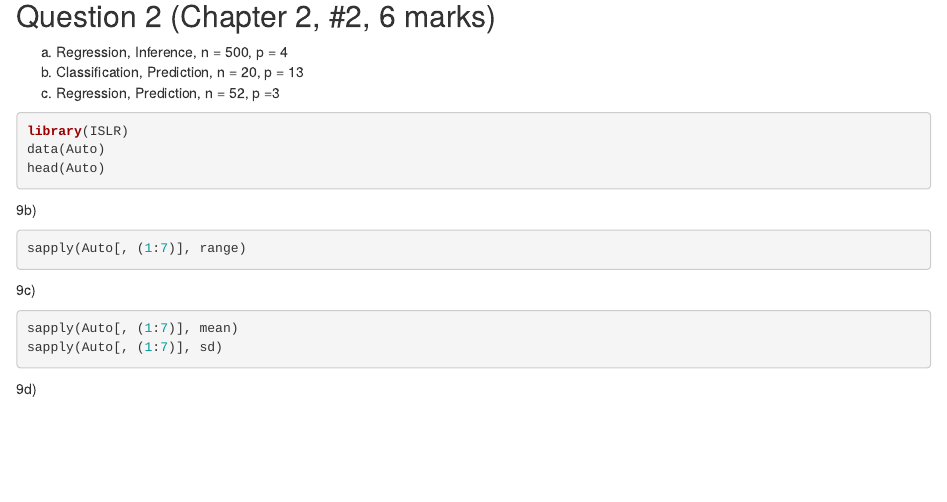
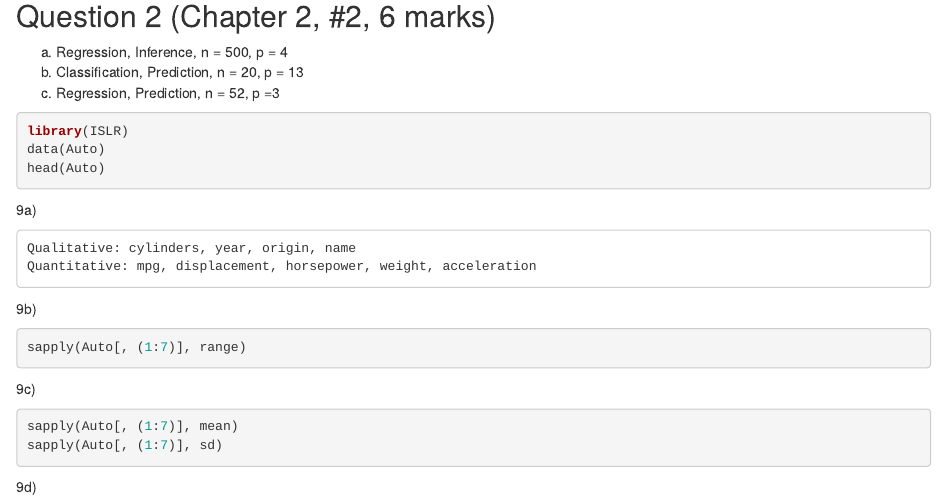
Before and after one commit to jamez-eh/stat452, an R Markdown document (Homework1.Rmd): the page in a window 1100 px wide, from 310 px down. Rendered offline with R 4.5, knitr and Pandoc, with nearby package versions; the code chunks are not run, so their results and figures are left out.

Commit message:
add 9a):

````diff
--- a/Homework1.Rmd
+++ b/Homework1.Rmd
@@ -33,7 +33,10 @@ library(ISLR)
 data(Auto)
 head(Auto)
 ```
+9a)
 
+    Qualitative: cylinders, year, origin, name
+    Quantitative: mpg, displacement, horsepower, weight, acceleration
 9b)
 ```{r}
 sapply(Auto[, (1:7)], range)
````
